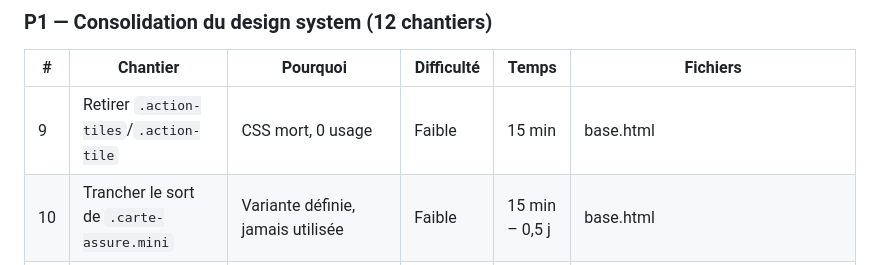
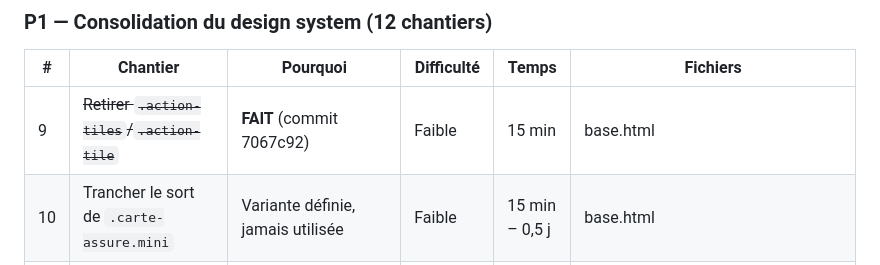
Before and after one commit to nito12973-hue/Projet_Final, a Markdown page: docs/superpowers/plan-direction-artistique.md, the part around the change. Drawn GitHub-style.

Commit message:
docs(plan): reference le commit de l'item 9 (plan direction artistique)

```diff
--- a/docs/superpowers/plan-direction-artistique.md
+++ b/docs/superpowers/plan-direction-artistique.md
@@ -87,7 +87,7 @@ Aucun ne recouvre les ~30 correctifs déjà livrés sous "audit Top 50 v1".
 
 | # | Chantier | Pourquoi | Difficulté | Temps | Fichiers |
 |---|---|---|---|---|---|
-| 9 | Retirer `.action-tiles`/`.action-tile` | CSS mort, 0 usage | Faible | 15 min | base.html |
+| 9 | ~~Retirer `.action-tiles`/`.action-tile`~~ | **FAIT** (commit 7067c92) | Faible | 15 min | base.html |
 | 10 | Trancher le sort de `.carte-assure.mini` | Variante définie, jamais utilisée | Faible | 15 min – 0,5 j | base.html |
 | 11 | Composant recherche dédié | Actuellement `<input>` nu dans `.filtres` | Faible | 1 j | base.html + écrans avec recherche |
 | 12 | Composant tooltip on-brand | Seul `title=""` natif existe | Faible | 1 j | base.html |
```
